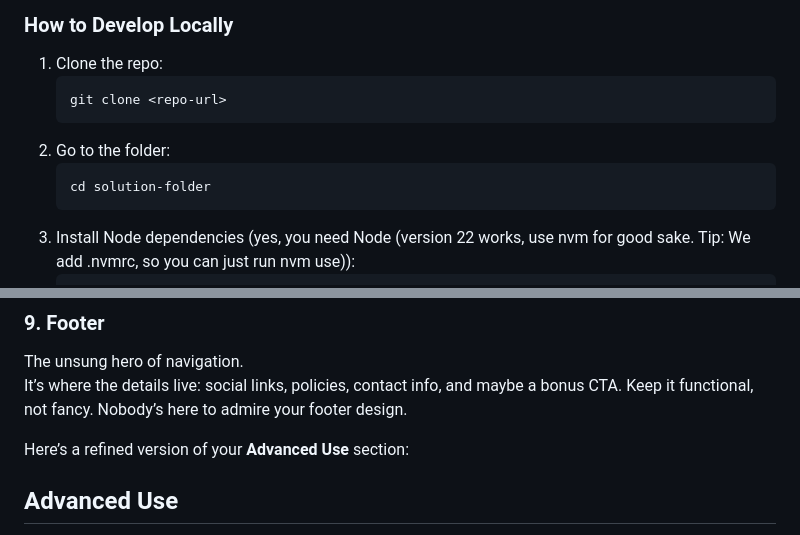
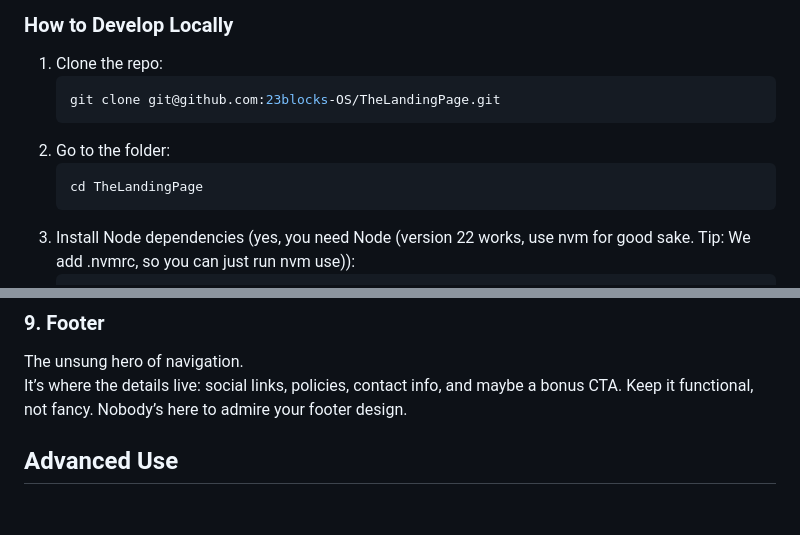
Before and after one commit to 23blocks-OS/TheLandingPage, a Markdown page: README.md, 2 parts joined by grey strips. GitHub-like rendering; blank space fills up the shorter version.

````diff
--- a/README.md
+++ b/README.md
@@ -56,11 +56,11 @@ And don’t forget the header info. It’s all there. SEO, social sharing, you n
 ### How to Develop Locally
 1. Clone the repo:
    ```bash
-   git clone <repo-url>
+   git clone git@github.com:23blocks-OS/TheLandingPage.git
    ```
 2. Go to the folder:
    ```bash
-   cd solution-folder
+   cd TheLandingPage
    ```
 3. Install Node dependencies (yes, you need Node (version 22 works, use nvm for good sake. Tip: We add .nvmrc, so you can just run nvm use)):
    ```bash
@@ -146,8 +146,6 @@ Hit them with a clear, direct CTA. *“Get Started Now”* or *“Launch Your La
 ### **9. Footer**
 The unsung hero of navigation.
 It’s where the details live: social links, policies, contact info, and maybe a bonus CTA. Keep it functional, not fancy. Nobody’s here to admire your footer design.
-
-Here’s a refined version of your **Advanced Use** section:
 
 ## **Advanced Use**
 Want to take things to the next level? You can easily transform this landing page into a multi-page website.
````
Also changed, not shown: other parts of README.md (+1 -1 lines).
